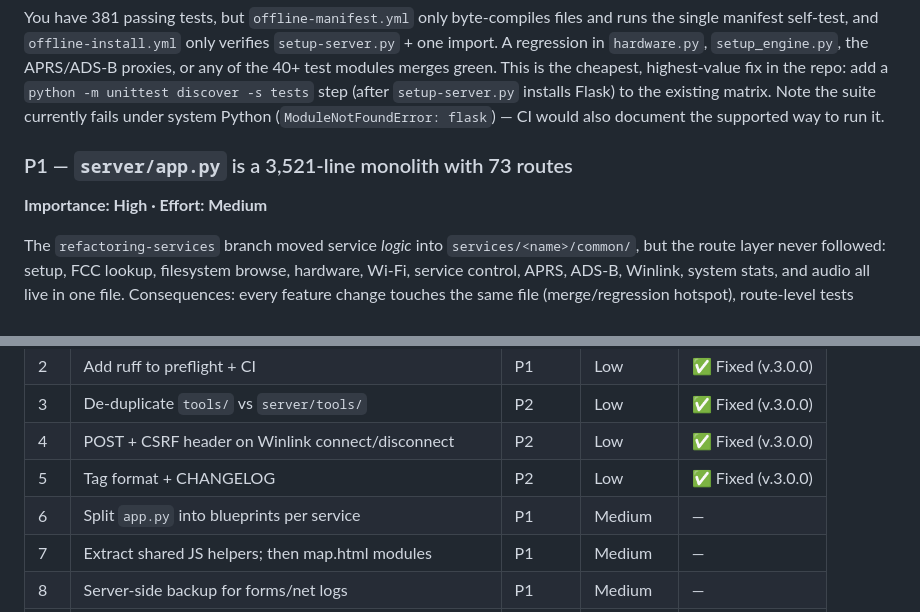
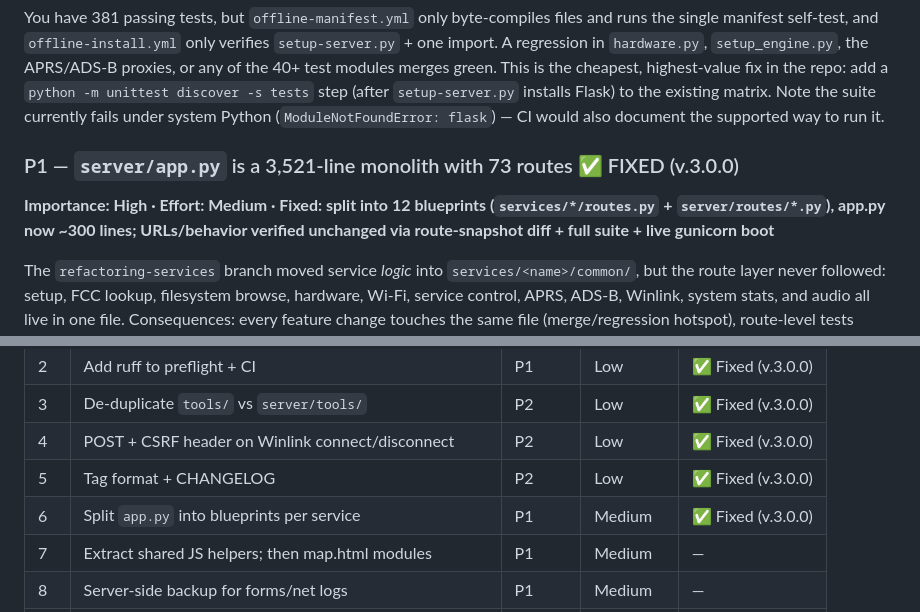
Before and after one commit to w4mhi/oasis, a Markdown page: ANALYSIS-REPORT.md, 2 parts joined by grey strips. GitHub-like rendering.

Commit message:
Analysis report: mark item 6 (blueprint split) as fixed
Co-Authored-By: Claude Fable 5 <noreply@anthropic.com>
Claude-Session: https://claude.ai/code/session_01WnuvQg5amfmi27jF9BRiXt

```diff
--- a/ANALYSIS-REPORT.md
+++ b/ANALYSIS-REPORT.md
@@ -16,8 +16,8 @@ Each item lists **Importance** (impact if ignored) and **Effort**.
 
 You have 381 passing tests, but `offline-manifest.yml` only byte-compiles files and runs the single manifest self-test, and `offline-install.yml` only verifies `setup-server.py` + one import. A regression in `hardware.py`, `setup_engine.py`, the APRS/ADS-B proxies, or any of the 40+ test modules merges green. This is the cheapest, highest-value fix in the repo: add a `python -m unittest discover -s tests` step (after `setup-server.py` installs Flask) to the existing matrix. Note the suite currently fails under system Python (`ModuleNotFoundError: flask`) — CI would also document the supported way to run it.
 
-### P1 — `server/app.py` is a 3,521-line monolith with 73 routes
-**Importance: High · Effort: Medium**
+### P1 — `server/app.py` is a 3,521-line monolith with 73 routes ✅ FIXED (v.3.0.0)
+**Importance: High · Effort: Medium · Fixed: split into 12 blueprints (`services/*/routes.py` + `server/routes/*.py`), app.py now ~300 lines; URLs/behavior verified unchanged via route-snapshot diff + full suite + live gunicorn boot**
 
 The `refactoring-services` branch moved service *logic* into `services/<name>/common/`, but the route layer never followed: setup, FCC lookup, filesystem browse, hardware, Wi-Fi, service control, APRS, ADS-B, Winlink, system stats, and audio all live in one file. Consequences: every feature change touches the same file (merge/regression hotspot), route-level tests import the whole world, and the file mixes trust levels (public map assets next to `sudo reboot`). Flask blueprints per service — mirroring the `services/` layout you already created — would finish the refactor this branch started. Zero new dependencies, works fine on the Pi Zero.
 
@@ -135,7 +135,7 @@ Once a CHANGELOG exists (§1), showing "what's new in 2.7.5" on the setup page i
 | 3 | De-duplicate `tools/` vs `server/tools/` | P2 | Low | ✅ Fixed (v.3.0.0) |
 | 4 | POST + CSRF header on Winlink connect/disconnect | P2 | Low | ✅ Fixed (v.3.0.0) |
 | 5 | Tag format + CHANGELOG | P2 | Low | ✅ Fixed (v.3.0.0) |
-| 6 | Split `app.py` into blueprints per service | P1 | Medium | — |
+| 6 | Split `app.py` into blueprints per service | P1 | Medium | ✅ Fixed (v.3.0.0) |
 | 7 | Extract shared JS helpers; then map.html modules | P1 | Medium | — |
 | 8 | Server-side backup for forms/net logs | P1 | Medium | — |
 | 9 | Document threat model; optional PIN on destructive APIs | P2 | Low–Med | — |
```
